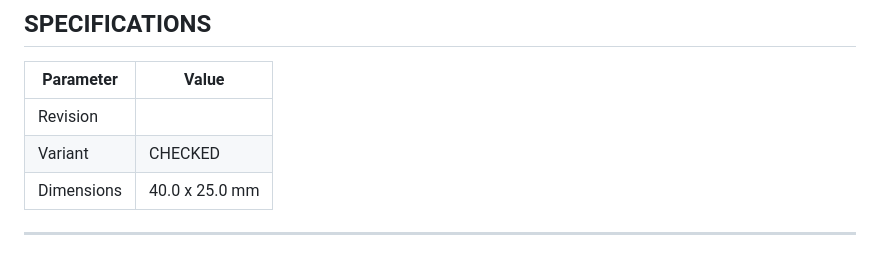
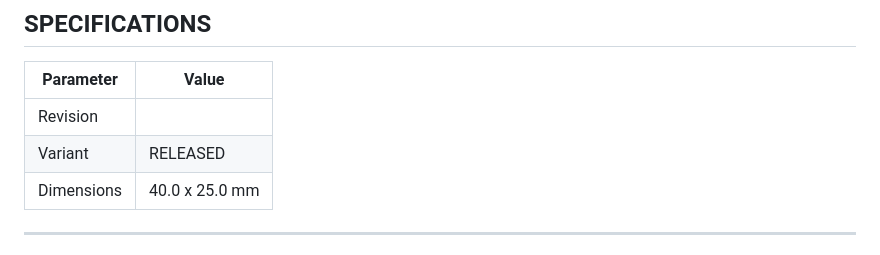
Before and after one commit to Reemuson/boardwright-ci-test, a Markdown page: README.md, the part around the change. Rendered like a GitHub page.

Commit message:
release: prepare 0.1.2 (RELEASED)

```diff
--- a/README.md
+++ b/README.md
@@ -33,7 +33,7 @@
 | Parameter | Value |
 | --- | --- |
 | Revision |  |
-| Variant | CHECKED |
+| Variant | RELEASED |
 | Dimensions | 40.0 x 25.0 mm |
 
 ***
```
Also changed, not shown: CHANGELOG.md (+2 -0 lines), assets/renders/FIC-100A-angled_bottom.png, 5 other files.
